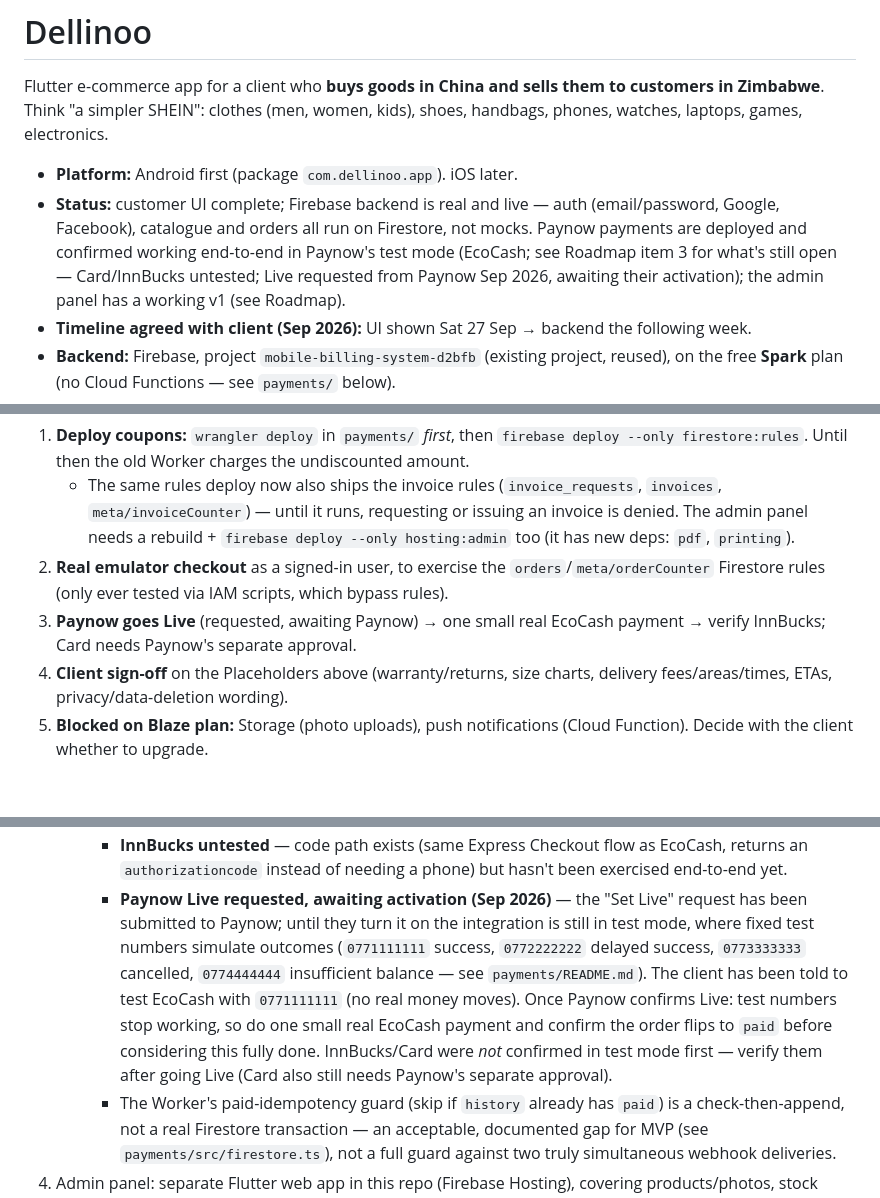
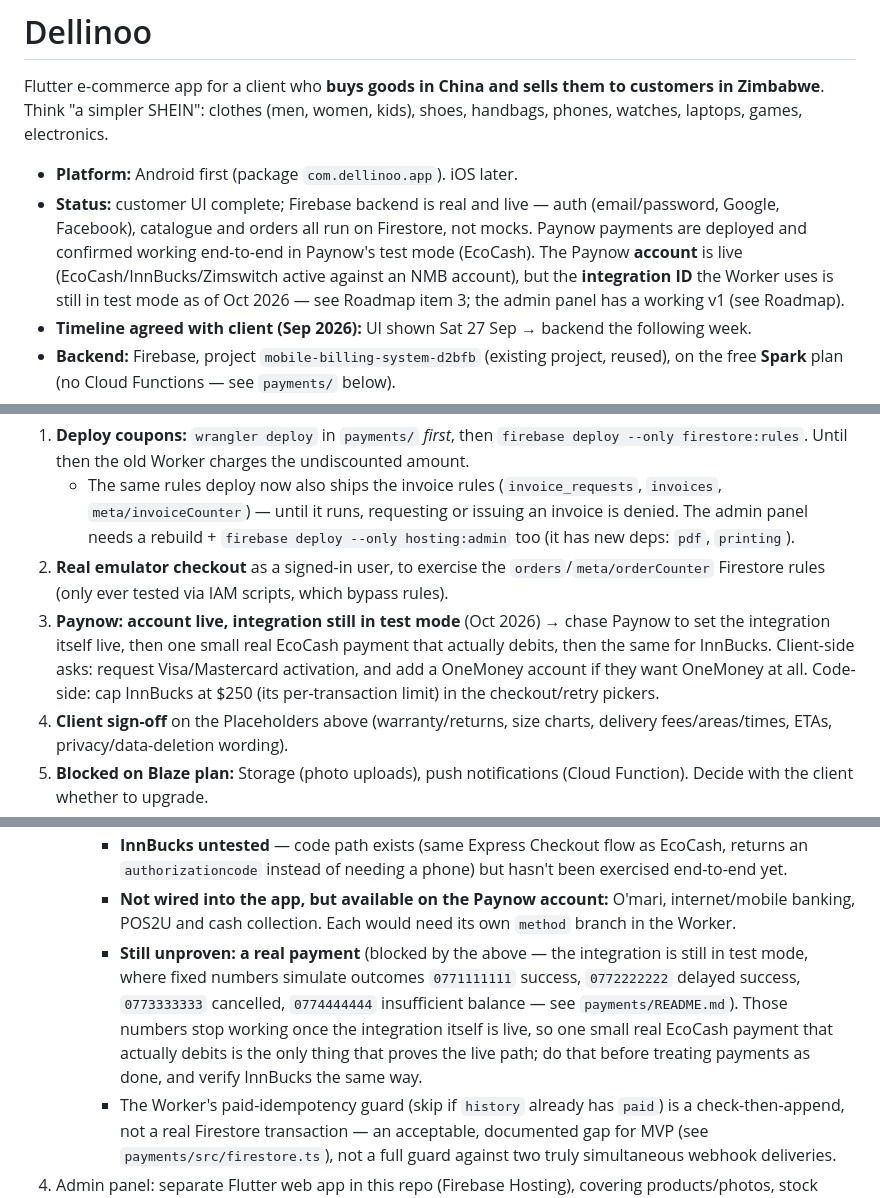
Before and after one commit to brianmahove/dellinoo, a Markdown page: CLAUDE.md, 3 parts joined by grey strips. Drawn GitHub-style; blank space fills up the shorter version.

Commit message:
feat: update Paynow integration status and clarify payment limitations

```diff
--- a/CLAUDE.md
+++ b/CLAUDE.md
@@ -3,7 +3,7 @@
 Flutter e-commerce app for a client who **buys goods in China and sells them to customers in Zimbabwe**. Think "a simpler SHEIN": clothes (men, women, kids), shoes, handbags, phones, watches, laptops, games, electronics.
 
 - **Platform:** Android first (package `com.dellinoo.app`). iOS later.
-- **Status:** customer UI complete; Firebase backend is real and live — auth (email/password, Google, Facebook), catalogue and orders all run on Firestore, not mocks. Paynow payments are deployed and confirmed working end-to-end in Paynow's test mode (EcoCash; see Roadmap item 3 for what's still open — Card/InnBucks untested; Live requested from Paynow Sep 2026, awaiting their activation); the admin panel has a working v1 (see Roadmap).
+- **Status:** customer UI complete; Firebase backend is real and live — auth (email/password, Google, Facebook), catalogue and orders all run on Firestore, not mocks. Paynow payments are deployed and confirmed working end-to-end in Paynow's test mode (EcoCash). The Paynow **account** is live (EcoCash/InnBucks/Zimswitch active against an NMB account), but the **integration ID** the Worker uses is still in test mode as of Oct 2026 — see Roadmap item 3; the admin panel has a working v1 (see Roadmap).
 - **Timeline agreed with client (Sep 2026):** UI shown Sat 27 Sep → backend the following week.
 - **Backend:** Firebase, project `mobile-billing-system-d2bfb` (existing project, reused), on the free **Spark** plan (no Cloud Functions — see `payments/` below).
 - **Admin panel:** separate Flutter web app, `admin/` (own `pubspec.yaml`, not part of the `dellinoo` package) — live at **https://dellinoo-admin.web.app**. See Roadmap item 4.
@@ -123,7 +123,7 @@ In priority order:
 1. **Deploy coupons:** `wrangler deploy` in `payments/` *first*, then `firebase deploy --only firestore:rules`. Until then the old Worker charges the undiscounted amount.
    - The same rules deploy now also ships the invoice rules (`invoice_requests`, `invoices`, `meta/invoiceCounter`) — until it runs, requesting or issuing an invoice is denied. The admin panel needs a rebuild + `firebase deploy --only hosting:admin` too (it has new deps: `pdf`, `printing`).
 2. **Real emulator checkout** as a signed-in user, to exercise the `orders`/`meta/orderCounter` Firestore rules (only ever tested via IAM scripts, which bypass rules).
-3. **Paynow goes Live** (requested, awaiting Paynow) → one small real EcoCash payment → verify InnBucks; Card needs Paynow's separate approval.
+3. **Paynow: account live, integration still in test mode** (Oct 2026) → chase Paynow to set the integration itself live, then one small real EcoCash payment that actually debits, then the same for InnBucks. Client-side asks: request Visa/Mastercard activation, and add a OneMoney account if they want OneMoney at all. Code-side: cap InnBucks at $250 (its per-transaction limit) in the checkout/retry pickers.
 4. **Client sign-off** on the Placeholders above (warranty/returns, size charts, delivery fees/areas/times, ETAs, privacy/data-deletion wording).
 5. **Blocked on Blaze plan:** Storage (photo uploads), push notifications (Cloud Function). Decide with the client whether to upgrade.
 6. **Play Store:** real listing, screenshots, Facebook App Review (app still in dev mode).
@@ -160,5 +162,6 @@ In priority order:
      - **InnBucks untested** — code path exists (same Express Checkout flow as EcoCash, returns an `authorizationcode` instead of needing a phone) but hasn't been exercised end-to-end yet.
-     - **Paynow Live requested, awaiting activation (Sep 2026)** — the "Set Live" request has been submitted to Paynow; until they turn it on the integration is still in test mode, where fixed test numbers simulate outcomes (`0771111111` success, `0772222222` delayed success, `0773333333` cancelled, `0774444444` insufficient balance — see `payments/README.md`). The client has been told to test EcoCash with `0771111111` (no real money moves). Once Paynow confirms Live: test numbers stop working, so do one small real EcoCash payment and confirm the order flips to `paid` before considering this fully done. InnBucks/Card were *not* confirmed in test mode first — verify them after going Live (Card also still needs Paynow's separate approval).
+     - **Not wired into the app, but available on the Paynow account:** O'mari, internet/mobile banking, POS2U and cash collection. Each would need its own `method` branch in the Worker.
+     - **Still unproven: a real payment** (blocked by the above — the integration is still in test mode, where fixed numbers simulate outcomes `0771111111` success, `0772222222` delayed success, `0773333333` cancelled, `0774444444` insufficient balance — see `payments/README.md`). Those numbers stop working once the integration itself is live, so one small real EcoCash payment that actually debits is the only thing that proves the live path; do that before treating payments as done, and verify InnBucks the same way.
      - The Worker's paid-idempotency guard (skip if `history` already has `paid`) is a check-then-append, not a real Firestore transaction — an acceptable, documented gap for MVP (see `payments/src/firestore.ts`), not a full guard against two truly simultaneous webhook deliveries.
 4. Admin panel: separate Flutter web app in this repo (Firebase Hosting), covering products/photos, stock type, order status updates, delivery areas & fees.
    - **v1 done (Sep 2026):** `admin/` is its own Flutter project (own `pubspec.yaml`, not part of the `dellinoo` package — `flutter analyze`/`test`/`build` in the repo root never touch it) with `firebase_core`/`cloud_firestore`/`firebase_auth`, deployed at **https://dellinoo-admin.web.app** (a second Firebase Hosting site, target `admin` — the marketing/privacy pages stay on the default site, target `marketing`; both deploy via `firebase deploy --only hosting` from the repo root, or `--only hosting:admin` / `hosting:marketing` for just one). `cd admin && flutter build web --release` before deploying — Hosting serves the built `admin/build/web`, not live-reloaded.
```
Also changed, not shown: other parts of CLAUDE.md (+4 -2 lines).
